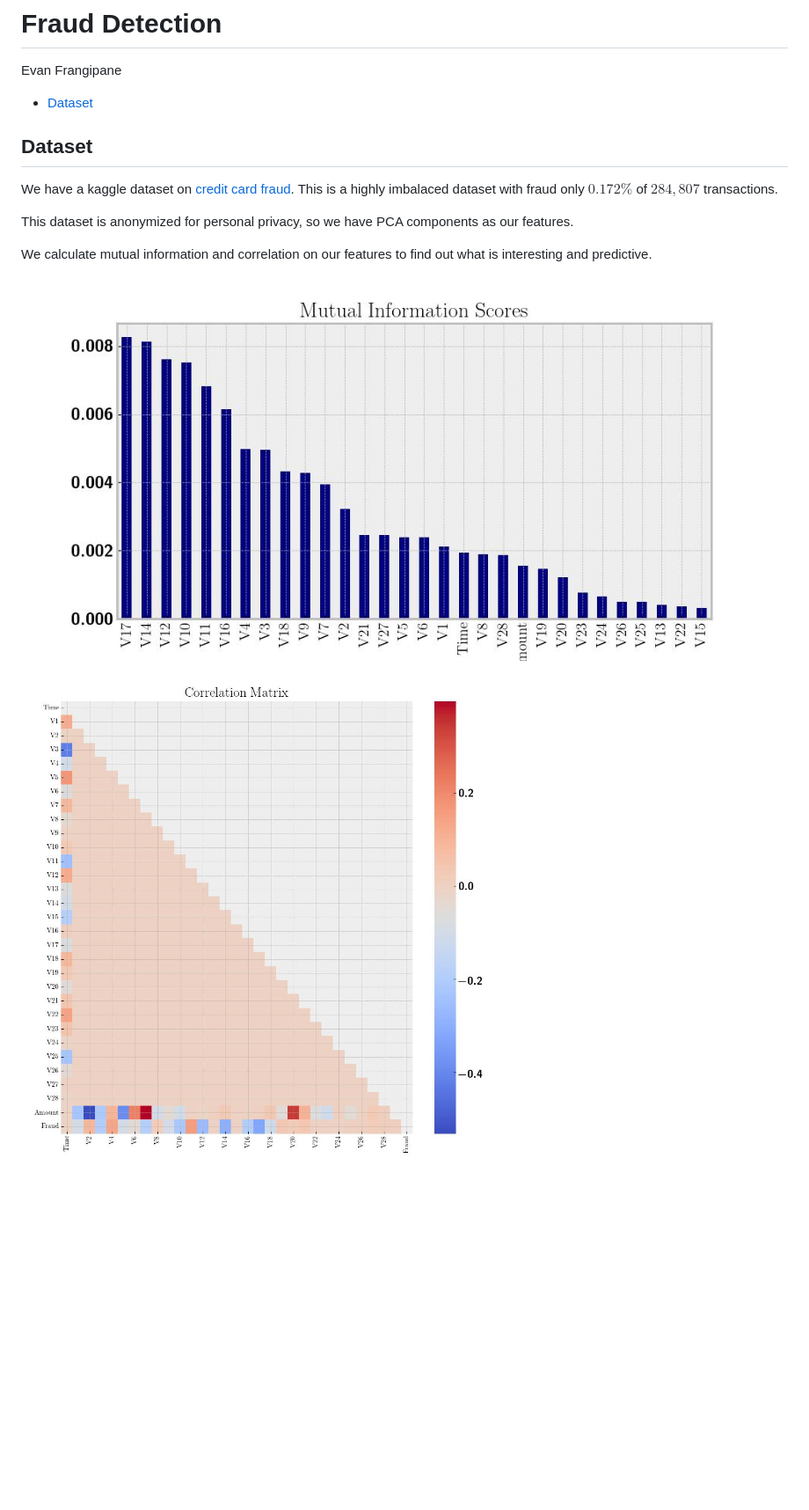
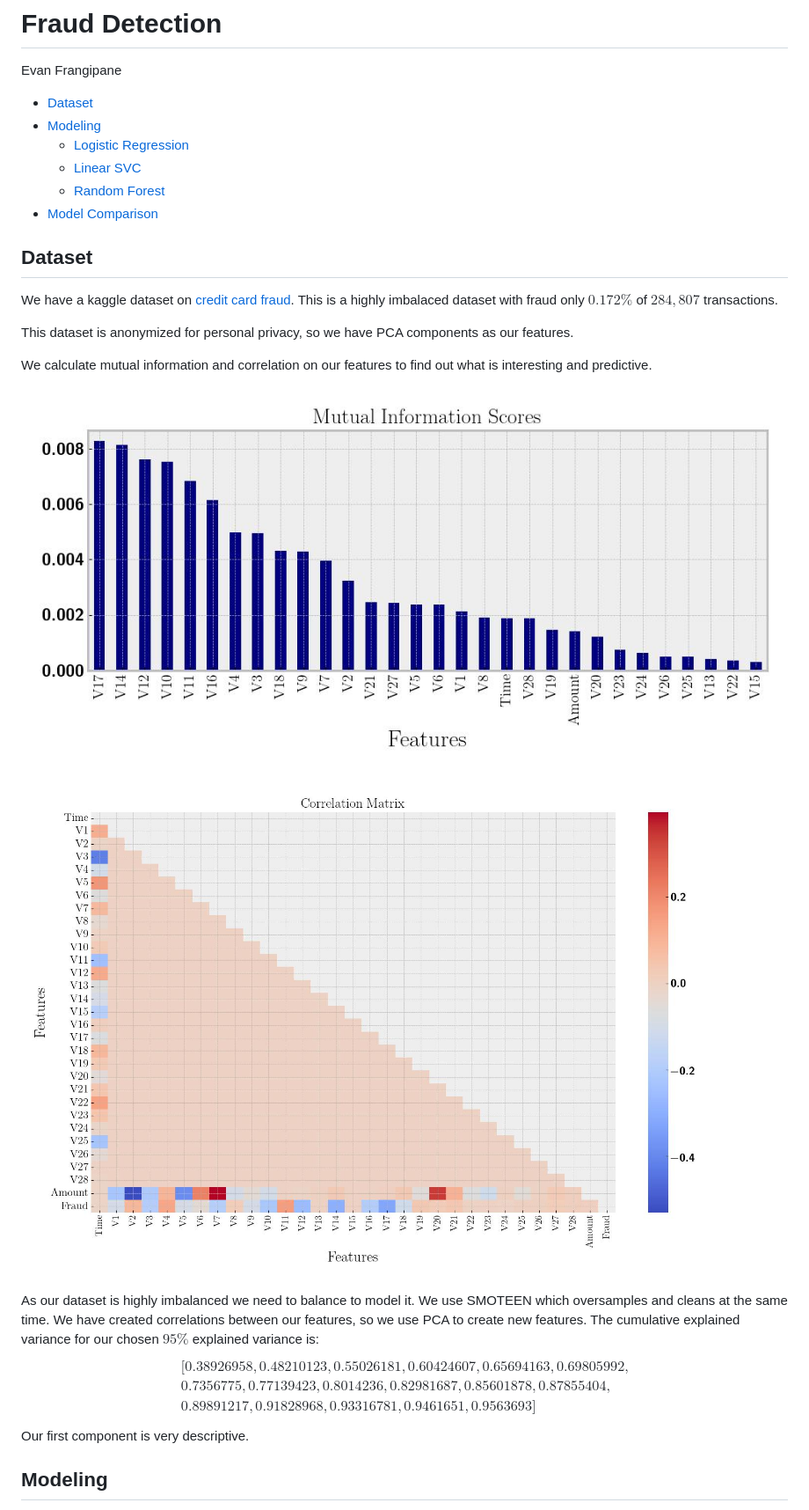
Before and after one commit to evanfrang/fraud_detection, a Markdown page: README.md, the part around the change printed below. Shown: that part at 88% size. GitHub-like rendering; pictures changed too: images/corr_before.jpg, images/mutual_info_before.jpg; blank space fills up the shorter version.

Commit message:
new readme and results

```diff
--- a/README.md
+++ b/README.md
@@ -2,6 +2,11 @@
 Evan Frangipane
 
 - [Dataset](#dataset)
+- [Modeling](#modeling)
+  - [Logistic Regression](#logistic-regression)
+  - [Linear SVC](#linear-svc)
+  - [Random Forest](#random-forest)
+- [Model Comparison](#model-comparison)
 
 ## Dataset
 
@@ -19,3 +24,18 @@ out what is interesting and predictive.
 ![Mutual Information](images/mutual_info_before.jpg)
 
 ![Correlation](images/corr_before.jpg)
+
+As our dataset is highly imbalanced we need to balance to model it. We
+use SMOTEEN which oversamples and cleans at the same time. We have
+created correlations between our features, so we use PCA to create new
+features. The cumulative explained variance for our chosen $95\%$
+explained variance is: $$
+\begin{aligned}
+  &[0.38926958, 0.48210123, 0.55026181, 0.60424607, 0.65694163, 0.69805992, \\
+  &0.7356775,  0.77139423, 0.8014236,  0.82981687, 0.85601878, 0.87855404, \\
+  &0.89891217, 0.91828968, 0.93316781, 0.9461651,  0.9563693 ]
+\end{aligned}
+$$ Our first component is very descriptive.
+
+## Modeling
+
```
Also changed, not shown: other parts of README.md (+64 -0 lines), images/auc.png (added), 3 other files.
